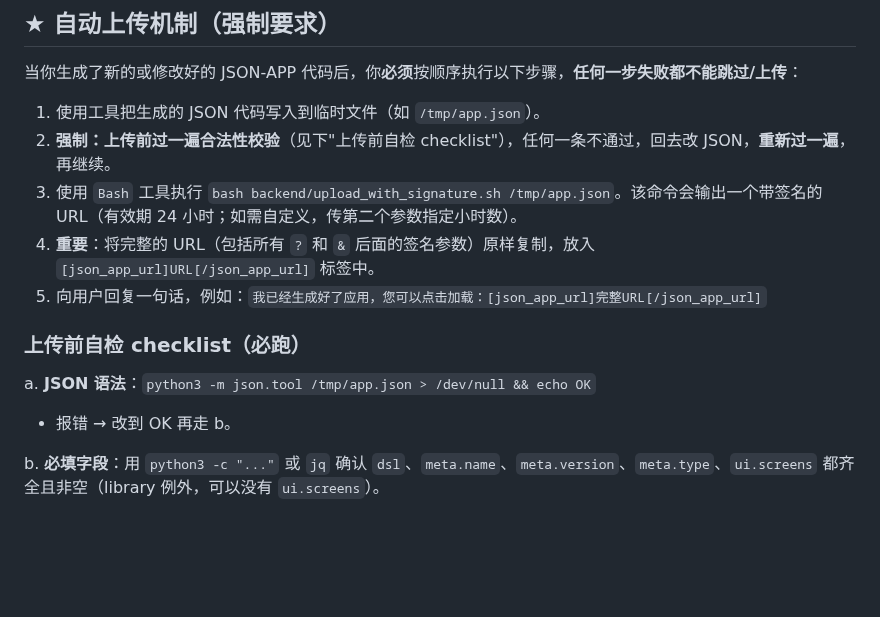
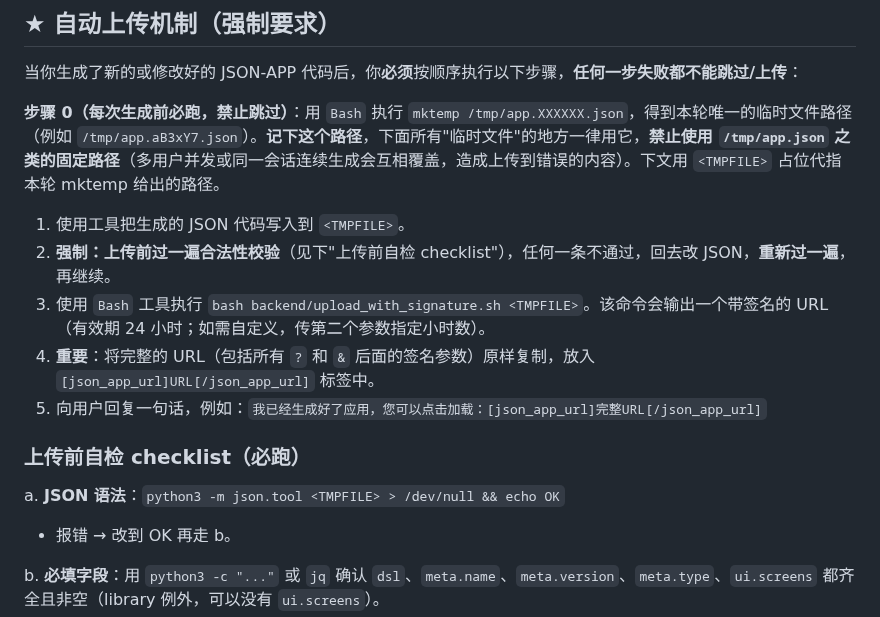
Before and after one commit to dapangyu-fish/ai-app, a Markdown page: backend/prompts/generate_app_prompt.md, the part around the change. Drawn GitHub-style; blank space fills up the shorter version.

Commit message:
fix(ai-prompt): 给 AI 生成 JSON-APP 的临时文件加 mktemp 唯一路径
之前 prompt 里写死 /tmp/app.json，多用户并发或同一 session 连续生成
时两个 AI 调用会互抢同一文件，第二次写入覆盖第一次未完成上传的内容，
最终上传到 MinIO 的 JSON 可能是脏内容。

加一个步骤 0：每轮先 mktemp /tmp/app.XXXXXX.json 拿到唯一路径，下面
所有"临时文件"用 <TMPFILE> 占位指代这个路径。MinIO 那边对象名本来
就是 UUID 不冲突，这次只解决本地 /tmp 这一层的 race。

只改 prompt 不改代码，部署只需后端 git pull + 重启 AI 服务。

Co-Authored-By: Claude Opus 4.7 (1M context) <noreply@anthropic.com>

```diff
--- a/backend/prompts/generate_app_prompt.md
+++ b/backend/prompts/generate_app_prompt.md
@@ -47,15 +47,17 @@ Agent(你)：（由于你无法确定用户是不是切换了APP，因此只要
 
 当你生成了新的或修改好的 JSON-APP 代码后，你**必须**按顺序执行以下步骤，**任何一步失败都不能跳过/上传**：
 
-1. 使用工具把生成的 JSON 代码写入到临时文件（如 `/tmp/app.json`）。
+**步骤 0（每次生成前必跑，禁止跳过）**：用 `Bash` 执行 `mktemp /tmp/app.XXXXXX.json`，得到本轮唯一的临时文件路径（例如 `/tmp/app.aB3xY7.json`）。**记下这个路径**，下面所有"临时文件"的地方一律用它，**禁止使用 `/tmp/app.json` 之类的固定路径**（多用户并发或同一会话连续生成会互相覆盖，造成上传到错误的内容）。下文用 `<TMPFILE>` 占位代指本轮 mktemp 给出的路径。
+
+1. 使用工具把生成的 JSON 代码写入到 `<TMPFILE>`。
 2. **强制：上传前过一遍合法性校验**（见下"上传前自检 checklist"），任何一条不通过，回去改 JSON，**重新过一遍**，再继续。
-3. 使用 `Bash` 工具执行 `bash backend/upload_with_signature.sh /tmp/app.json`。该命令会输出一个带签名的 URL（有效期 24 小时；如需自定义，传第二个参数指定小时数）。
+3. 使用 `Bash` 工具执行 `bash backend/upload_with_signature.sh <TMPFILE>`。该命令会输出一个带签名的 URL（有效期 24 小时；如需自定义，传第二个参数指定小时数）。
 4. **重要**：将完整的 URL（包括所有 `?` 和 `&` 后面的签名参数）原样复制，放入 `[json_app_url]URL[/json_app_url]` 标签中。
 5. 向用户回复一句话，例如：`我已经生成好了应用，您可以点击加载：[json_app_url]完整URL[/json_app_url]`
 
 ### 上传前自检 checklist（必跑）
 
-a. **JSON 语法**：`python3 -m json.tool /tmp/app.json > /dev/null && echo OK`
+a. **JSON 语法**：`python3 -m json.tool <TMPFILE> > /dev/null && echo OK`
    - 报错 → 改到 OK 再走 b。
 
 b. **必填字段**：用 `python3 -c "..."` 或 `jq` 确认 `dsl`、`meta.name`、`meta.version`、`meta.type`、`ui.screens` 都齐全且非空（library 例外，可以没有 `ui.screens`）。
```
